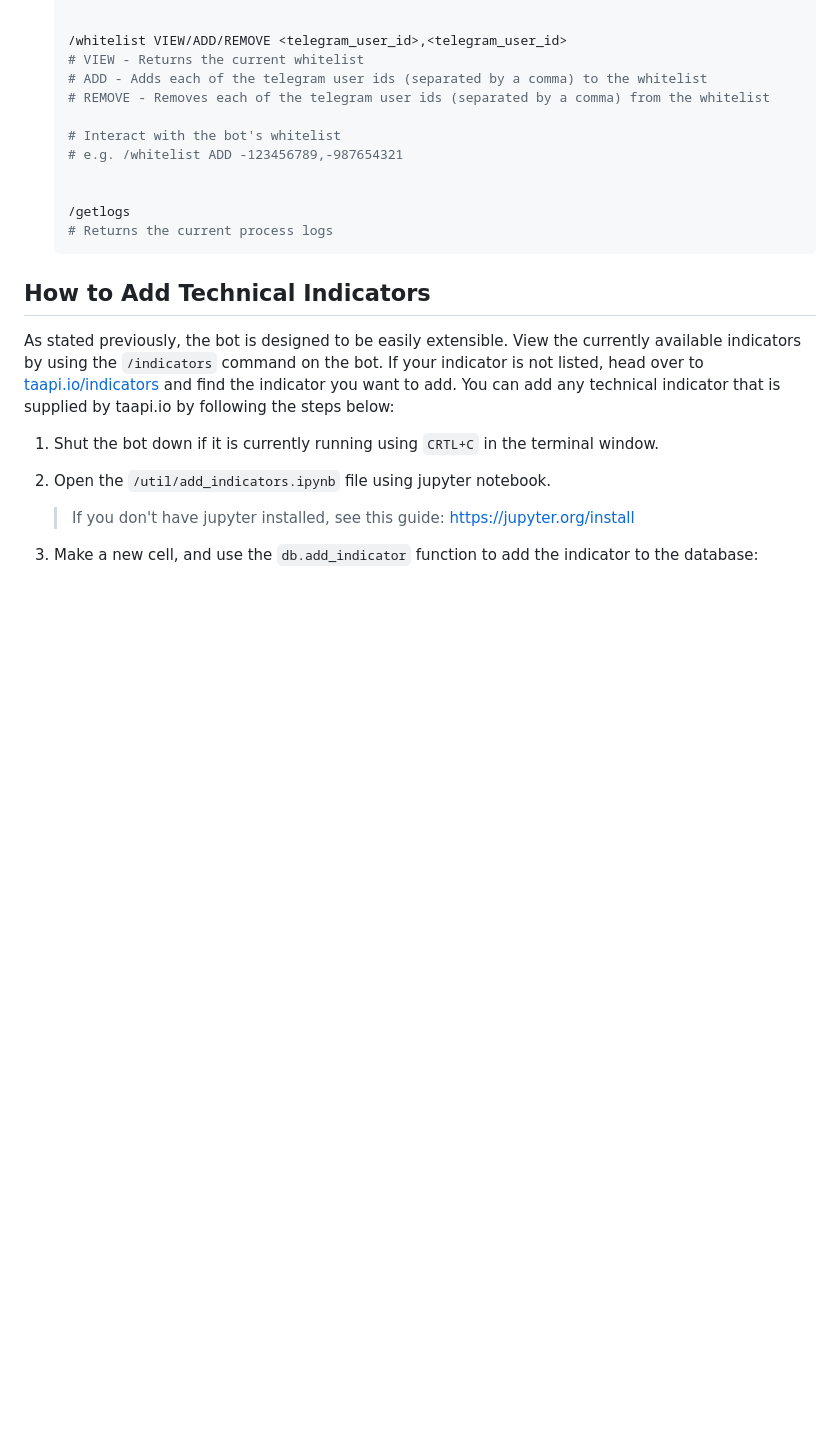
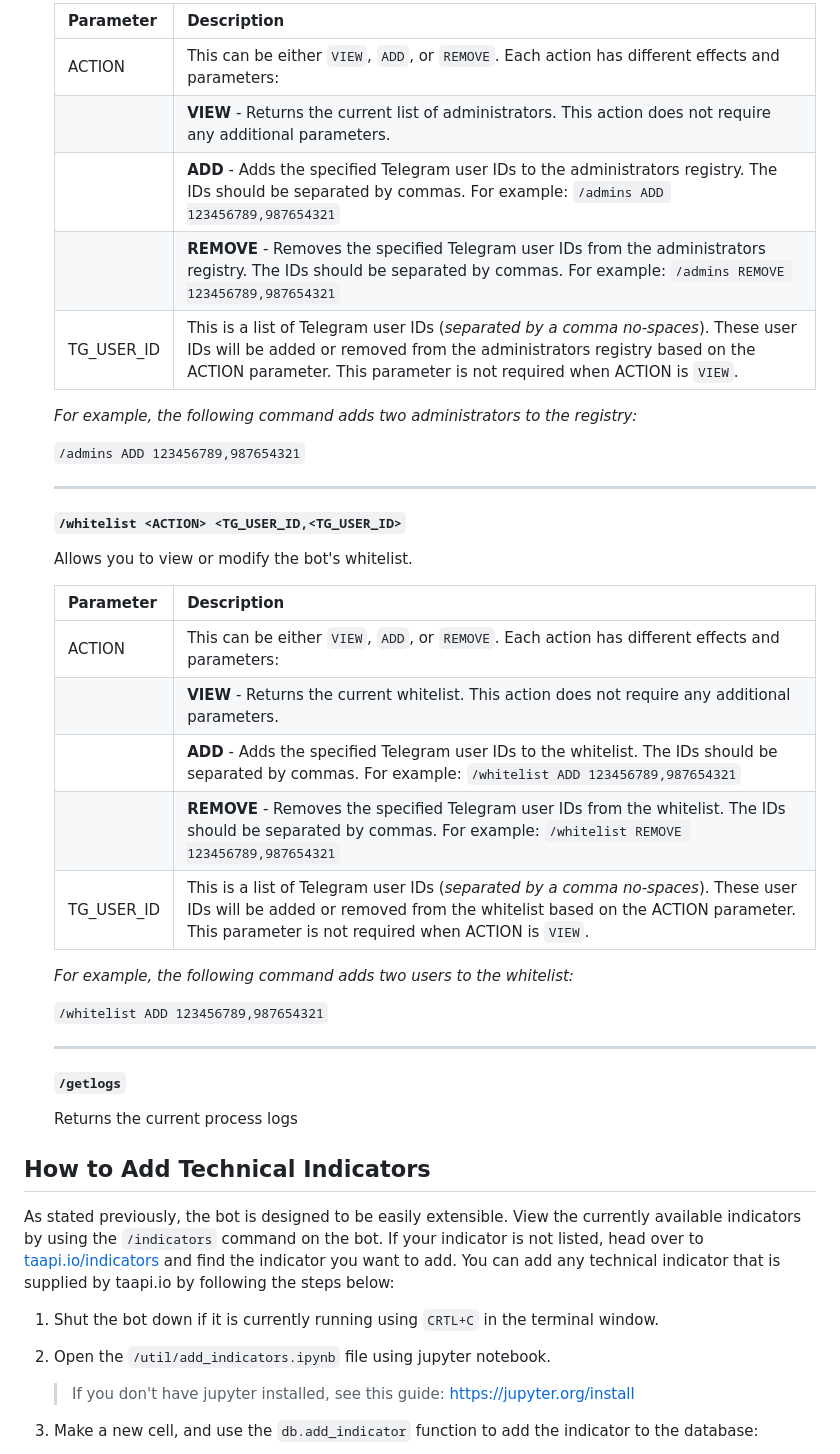
Before and after one commit to hschickdevs/Telegram-Crypto-Alerts, a Markdown page: README copy.md, the part around one of its changes. Drawn GitHub-style; blank space fills up the shorter version.

````diff
--- a/README copy.md
+++ b/README copy.md
@@ -317,17 +350,39 @@ Alternatively, follow the steps below to set it up on your local machine.
 
+   | Parameter | Description |
+   |-------------------|-------------|
+   | ACTION | This can be either `VIEW`, `ADD`, or `REMOVE`. Each action has different effects and parameters: |
+   | | **VIEW** - Returns the current list of administrators. This action does not require any additional parameters. |
+   | | **ADD** - Adds the specified Telegram user IDs to the administrators registry. The IDs should be separated by commas. For example: `/admins ADD 123456789,987654321` |
+   | | **REMOVE** - Removes the specified Telegram user IDs from the administrators registry. The IDs should be separated by commas. For example: `/admins REMOVE 123456789,987654321` |
+   | TG_USER_ID | This is a list of Telegram user IDs (_separated by a comma no-spaces_). These user IDs will be added or removed from the administrators registry based on the ACTION parameter. This parameter is not required when ACTION is `VIEW`. |
 
-   /whitelist VIEW/ADD/REMOVE <telegram_user_id>,<telegram_user_id>
-   # VIEW - Returns the current whitelist
-   # ADD - Adds each of the telegram user ids (separated by a comma) to the whitelist
-   # REMOVE - Removes each of the telegram user ids (separated by a comma) from the whitelist
+   _For example, the following command adds two administrators to the registry:_
 
-   # Interact with the bot's whitelist
-   # e.g. /whitelist ADD -123456789,-987654321
+   `/admins ADD 123456789,987654321`
 
+   ___
 
-   /getlogs
-   # Returns the current process logs
-   ```
+   #### `/whitelist <ACTION> <TG_USER_ID,<TG_USER_ID>`
+
+   Allows you to view or modify the bot's whitelist.
+
+   | Parameter | Description |
+   |-------------------|-------------|
+   | ACTION | This can be either `VIEW`, `ADD`, or `REMOVE`. Each action has different effects and parameters: |
+   | | **VIEW** - Returns the current whitelist. This action does not require any additional parameters. |
+   | | **ADD** - Adds the specified Telegram user IDs to the whitelist. The IDs should be separated by commas. For example: `/whitelist ADD 123456789,987654321` |
+   | | **REMOVE** - Removes the specified Telegram user IDs from the whitelist. The IDs should be separated by commas. For example: `/whitelist REMOVE 123456789,987654321` |
+   | TG_USER_ID | This is a list of Telegram user IDs (_separated by a comma no-spaces_). These user IDs will be added or removed from the whitelist based on the ACTION parameter. This parameter is not required when ACTION is `VIEW`. |
+
+   _For example, the following command adds two users to the whitelist:_
+
+   `/whitelist ADD 123456789,987654321`
+
+   ___
+
+   #### `/getlogs`
+
+   Returns the current process logs
 
 ## How to Add Technical Indicators
 
````
Also changed, not shown: other parts of README copy.md (+89 -56 lines).
